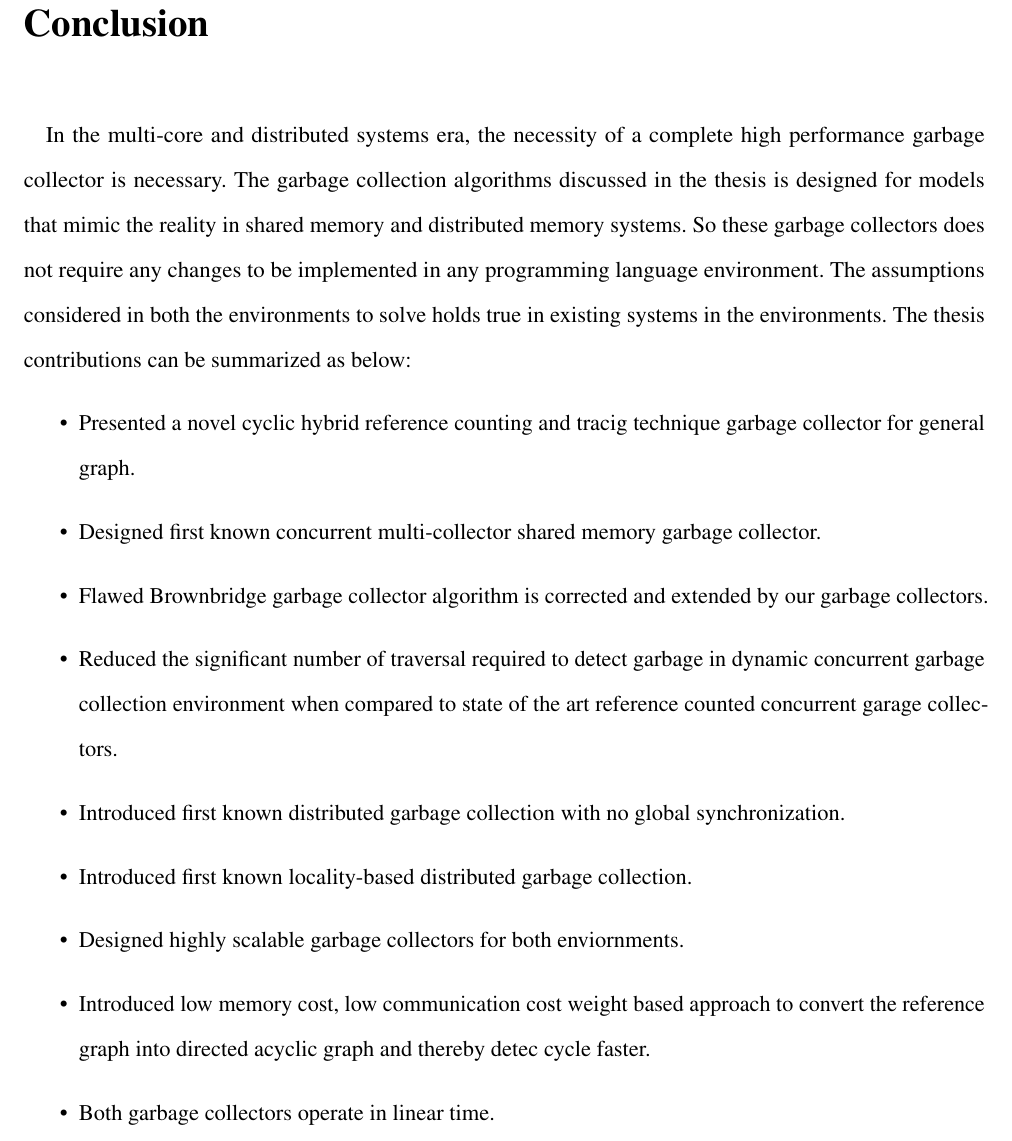
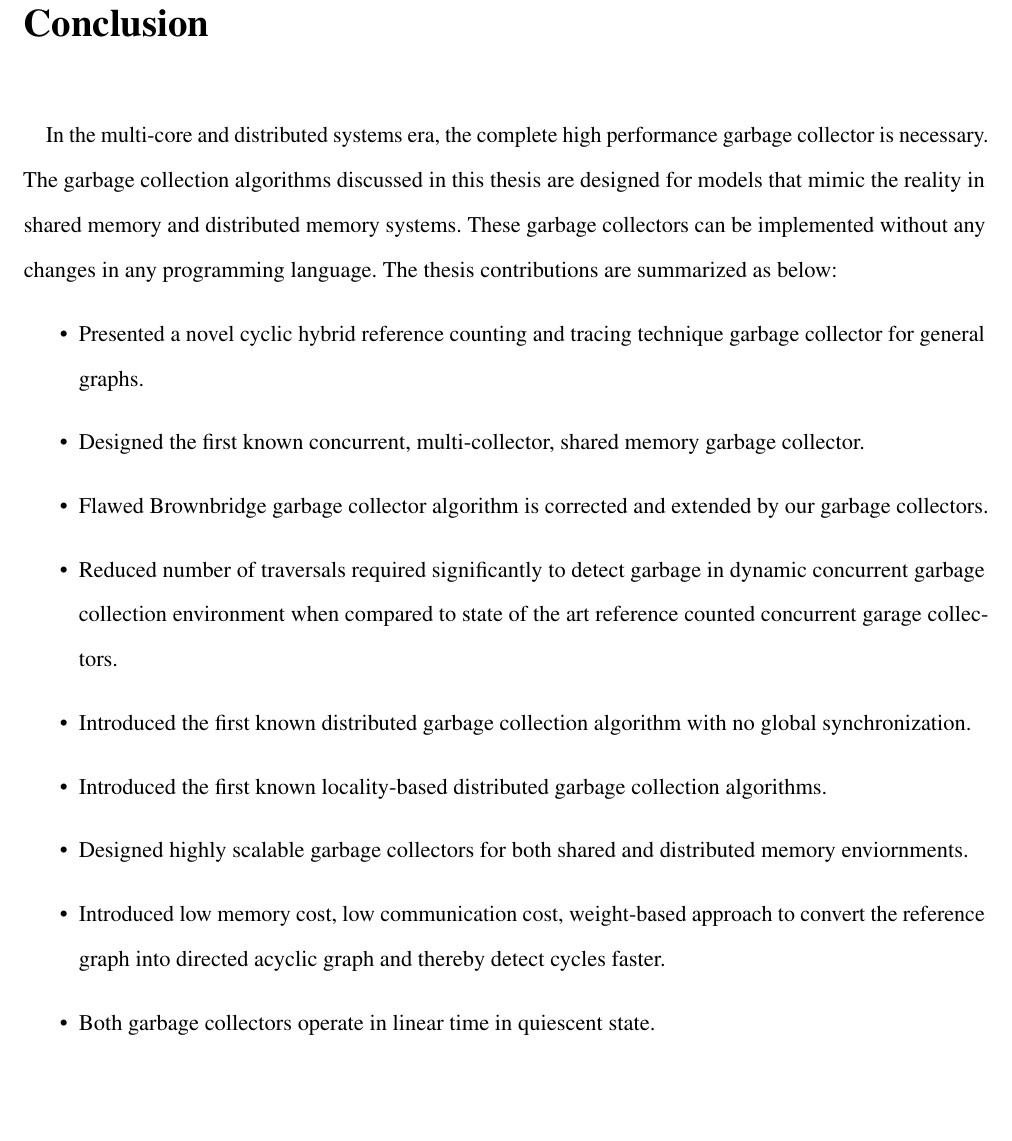
Before and after one commit to perpetualcoder/thesis, a LaTeX thesis (finaletd/Dissertation.tex, which reads finaletd/mainconclusion.tex): part of page 82 of 87, cut so that both start at the same text, the shorter picture padded with empty space. Compiled offline with pdfLaTeX.

Commit message:
conclusion:

```diff
--- a/finaletd/mainconclusion.tex
+++ b/finaletd/mainconclusion.tex
@@ -1,12 +1,12 @@
-In the multi-core and distributed systems era, the necessity of a complete high performance garbage collector is necessary. The garbage collection algorithms discussed in the thesis is designed for models that mimic the reality in shared memory and distributed memory systems. So these garbage collectors does not require any changes to be implemented in any programming language environment. The assumptions considered in both the environments to solve holds true in existing systems in the environments. The thesis contributions can be summarized as below:
+In the multi-core and distributed systems era, the complete high performance garbage collector is necessary. The garbage collection algorithms discussed in this thesis are designed for models that mimic the reality in shared memory and distributed memory systems. These garbage collectors  can be implemented without any changes in any programming language. The thesis contributions are summarized as below:
 \begin{itemize}
-		\item Presented a novel cyclic hybrid reference counting and tracig technique garbage collector for general graph.
-		\item Designed first known concurrent multi-collector shared memory garbage collector.
+		\item Presented a novel cyclic hybrid reference counting and tracing technique garbage collector for general graphs.
+		\item Designed the first known concurrent, multi-collector, shared memory garbage collector.
 		\item Flawed Brownbridge garbage collector algorithm is corrected and extended by our garbage collectors.
-		\item Reduced the significant number of traversal required to detect garbage in dynamic concurrent garbage collection environment when compared to state of the art reference counted concurrent garage collectors.
-		\item Introduced first known distributed garbage collection with no global synchronization.
-		\item Introduced first known locality-based distributed garbage collection.
-		\item Designed highly scalable garbage collectors for both enviornments.
-		\item Introduced low memory cost, low communication cost weight based approach to convert the reference graph into directed acyclic graph and thereby detec cycle faster.
-		\item Both garbage collectors operate in linear time.
+		\item Reduced number of traversals required significantly to detect garbage in dynamic concurrent garbage collection environment when compared to state of the art reference counted concurrent garage collectors.
+		\item Introduced the first known distributed garbage collection algorithm with no global synchronization.
+		\item Introduced the first known locality-based distributed garbage collection algorithms.
+		\item Designed highly scalable garbage collectors for both shared and distributed memory enviornments.
+		\item Introduced low memory cost, low communication cost, weight-based approach to convert the reference graph into directed acyclic graph and thereby detect cycles faster.
+		\item Both garbage collectors operate in linear time in quiescent state.
 \end{itemize}
```
